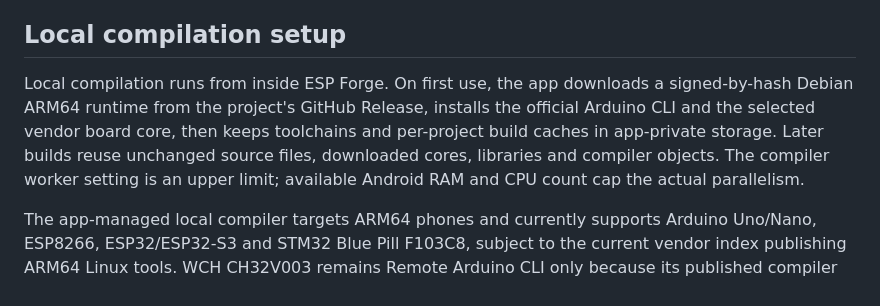
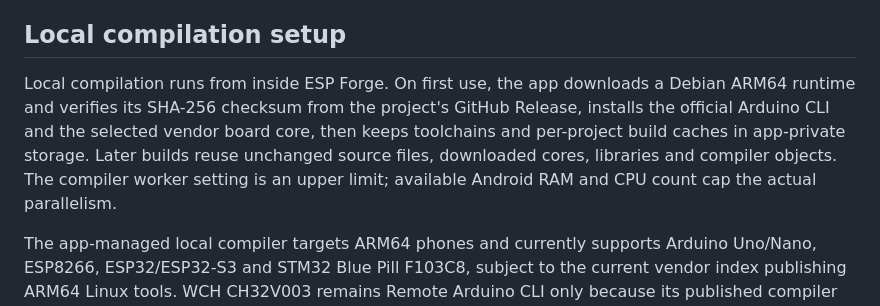
Before and after one commit to mr-yadav07/Scanner-, a Markdown page: README.md, the part around the change. Drawn GitHub-style.

Commit message:
Clarify runtime checksum verification wording

```diff
--- a/README.md
+++ b/README.md
@@ -40,7 +40,7 @@ A hosted service needs sufficient memory and storage for the selected board pack
 
 ## Local compilation setup
 
-Local compilation runs from inside ESP Forge. On first use, the app downloads a signed-by-hash Debian ARM64 runtime from the project's GitHub Release, installs the official Arduino CLI and the selected vendor board core, then keeps toolchains and per-project build caches in app-private storage. Later builds reuse unchanged source files, downloaded cores, libraries and compiler objects. The compiler worker setting is an upper limit; available Android RAM and CPU count cap the actual parallelism.
+Local compilation runs from inside ESP Forge. On first use, the app downloads a Debian ARM64 runtime and verifies its SHA-256 checksum from the project's GitHub Release, installs the official Arduino CLI and the selected vendor board core, then keeps toolchains and per-project build caches in app-private storage. Later builds reuse unchanged source files, downloaded cores, libraries and compiler objects. The compiler worker setting is an upper limit; available Android RAM and CPU count cap the actual parallelism.
 
 The app-managed local compiler targets ARM64 phones and currently supports Arduino Uno/Nano, ESP8266, ESP32/ESP32-S3 and STM32 Blue Pill F103C8, subject to the current vendor index publishing ARM64 Linux tools. WCH CH32V003 remains Remote Arduino CLI only because its published compiler package does not currently offer an ARM64 Linux host build. Online compilation remains available for all configured board presets.
 
```
